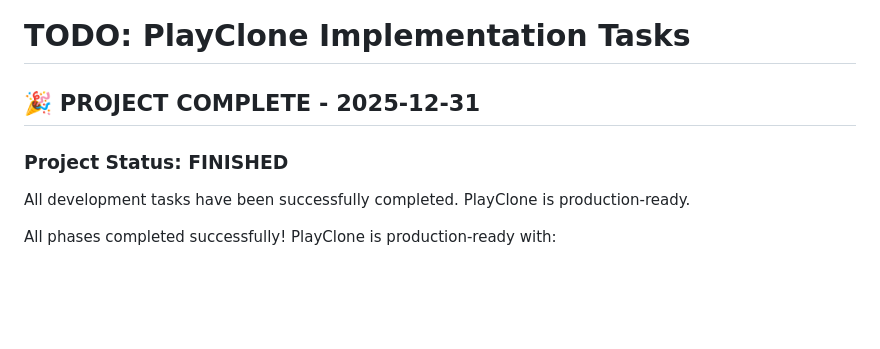
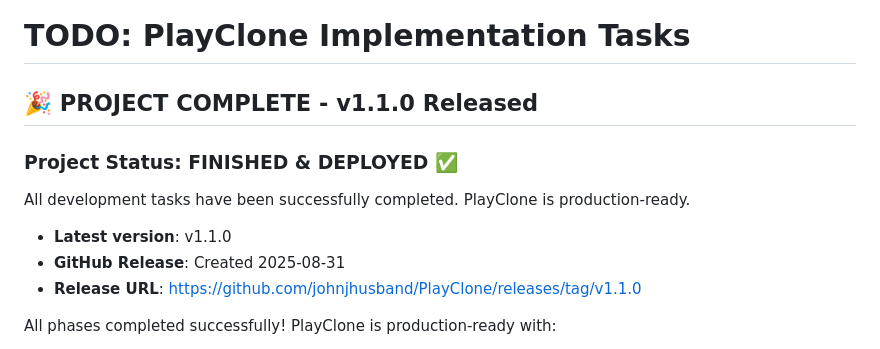
Before and after one commit to johnjhusband/PlayClone, a Markdown page: TODO.md, the part around the change. Rendered like a GitHub page; blank space fills up the shorter version.

Commit message:
docs: update project status with v1.1.0 release
- Mark project as complete with GitHub release
- Add release URL for reference
- Update completion date

🤖 Generated with [Claude Code](https://claude.ai/code)

Co-Authored-By: Claude <noreply@anthropic.com>

```diff
--- a/TODO.md
+++ b/TODO.md
@@ -1,9 +1,12 @@
 # TODO: PlayClone Implementation Tasks
 
-## 🎉 PROJECT COMPLETE - 2025-12-31
+## 🎉 PROJECT COMPLETE - v1.1.0 Released
 
-### Project Status: FINISHED
+### Project Status: FINISHED & DEPLOYED ✅
 All development tasks have been successfully completed. PlayClone is production-ready.
+- **Latest version**: v1.1.0
+- **GitHub Release**: Created 2025-08-31
+- **Release URL**: https://github.com/johnjhusband/PlayClone/releases/tag/v1.1.0
 
 All phases completed successfully! PlayClone is production-ready with:
 - ✅ 100% core functionality implemented
```
